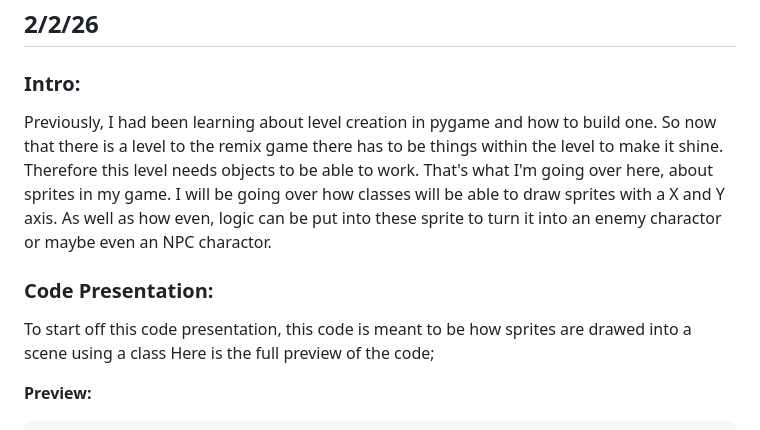
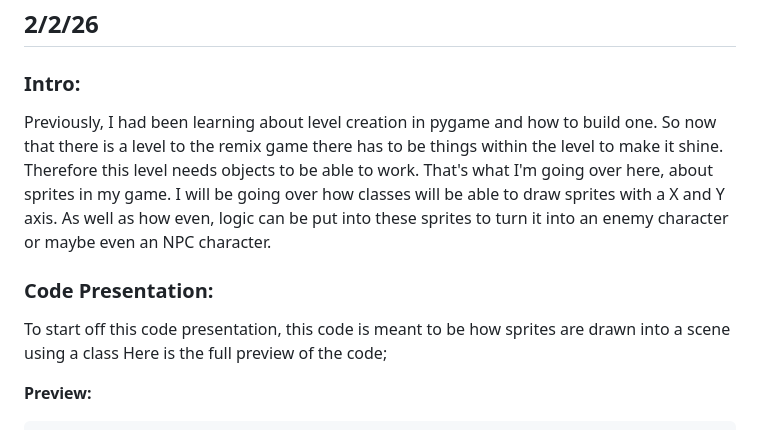
Before and after one commit to nayere6342/apcsa-freedom-project, a Markdown page: blog/entry03.md, the part around the change. Drawn GitHub-style.

Commit message:
Fix typos in blog entry03.md
Corrected typos and improved clarity in the text.

````diff
--- a/blog/entry03.md
+++ b/blog/entry03.md
@@ -4,11 +4,11 @@
 
 ### Intro:
 
-Previously, I had been learning about level creation in pygame and how to build one. So now that there is a level to the remix game there has to be things within the level to make it shine. Therefore this level needs objects to be able to work. That's what I'm going over here, about sprites in my game. I will be going over how classes will be able to draw sprites with a X and Y axis. As well as how even, logic can be put into these sprite to turn it into an enemy charactor or maybe even an NPC charactor.
+Previously, I had been learning about level creation in pygame and how to build one. So now that there is a level to the remix game there has to be things within the level to make it shine. Therefore this level needs objects to be able to work. That's what I'm going over here, about sprites in my game. I will be going over how classes will be able to draw sprites with a X and Y axis. As well as how even, logic can be put into these sprites to turn it into an enemy character or maybe even an NPC character.
 
 ### Code Presentation:
 
-To start off this code presentation, this code is meant to be how sprites are drawed into a scene using a class Here is the full preview of the code;
+To start off this code presentation, this code is meant to be how sprites are drawn into a scene using a class Here is the full preview of the code;
 
 **Preview:**
 ```py
````
